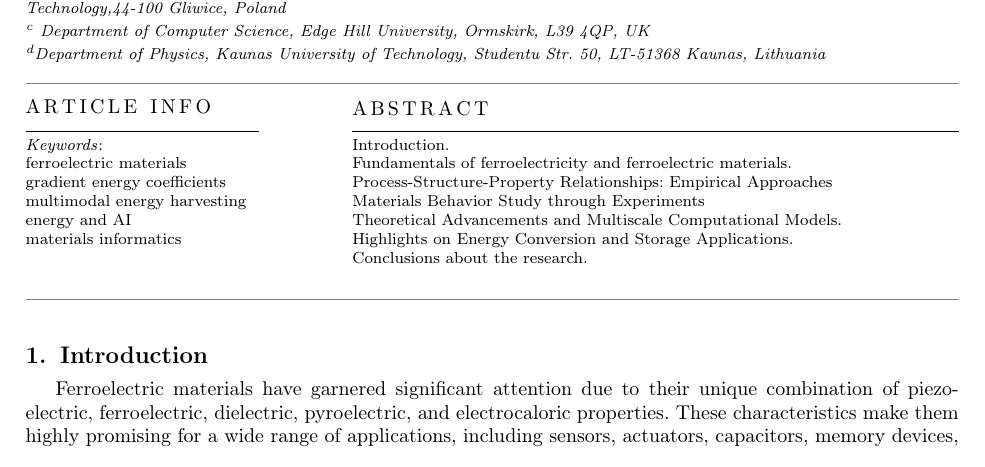
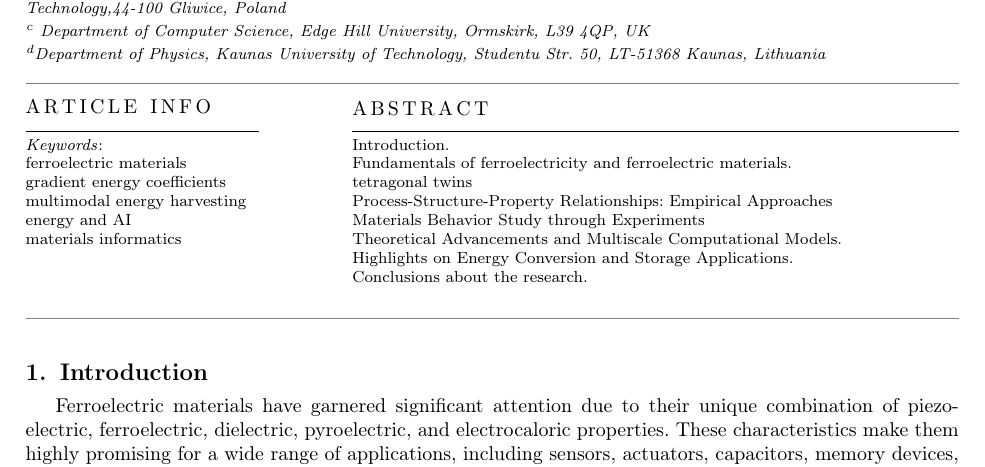
Before and after one commit to anilkunwar/materials_engineering2025a, a LaTeX paper (manuscript/main.tex): part of page 1 of 25, cut so that both start at the same text. Compiled offline with pdfLaTeX; a LaTeX package or settings file that is missing is left out.

Commit message:
Update main.tex

```diff
--- a/manuscript/main.tex
+++ b/manuscript/main.tex
@@ -154,6 +154,7 @@
 \begin{abstract}
  Introduction.
  \\ Fundamentals of ferroelectricity and ferroelectric materials.
+ \\tetragonal twins
   \\ Process-Structure-Property Relationships: Empirical Approaches
  \\ Materials Behavior Study through Experiments
  \\ Theoretical Advancements and Multiscale Computational Models.
```
